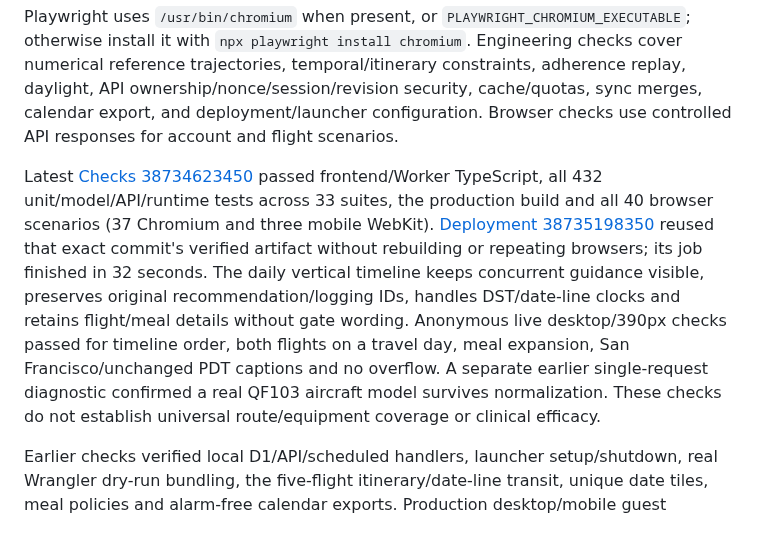
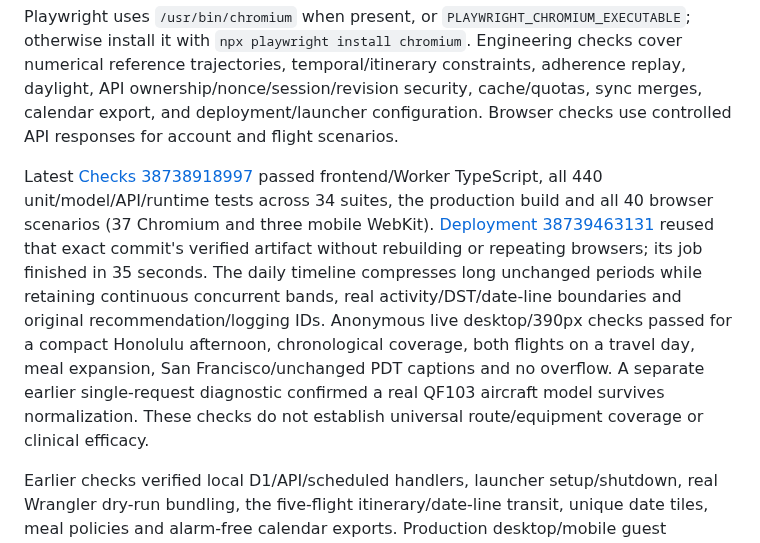
Before and after one commit to maniksurtani/rephase, a Markdown page: README.md, the part around the change. Drawn GitHub-style.

Commit message:
Record compact timeline deployment and verification [skip ci]

```diff
--- a/README.md
+++ b/README.md
@@ -96,7 +96,7 @@ npm run test:e2e
 
 Playwright uses `/usr/bin/chromium` when present, or `PLAYWRIGHT_CHROMIUM_EXECUTABLE`; otherwise install it with `npx playwright install chromium`. Engineering checks cover numerical reference trajectories, temporal/itinerary constraints, adherence replay, daylight, API ownership/nonce/session/revision security, cache/quotas, sync merges, calendar export, and deployment/launcher configuration. Browser checks use controlled API responses for account and flight scenarios.
 
-Latest [Checks 38734623450](https://github.com/maniksurtani/rephase/actions/runs/38734623450) passed frontend/Worker TypeScript, all 432 unit/model/API/runtime tests across 33 suites, the production build and all 40 browser scenarios (37 Chromium and three mobile WebKit). [Deployment 38735198350](https://github.com/maniksurtani/rephase/actions/runs/38735198350) reused that exact commit's verified artifact without rebuilding or repeating browsers; its job finished in 32 seconds. The daily vertical timeline keeps concurrent guidance visible, preserves original recommendation/logging IDs, handles DST/date-line clocks and retains flight/meal details without gate wording. Anonymous live desktop/390px checks passed for timeline order, both flights on a travel day, meal expansion, San Francisco/unchanged PDT captions and no overflow. A separate earlier single-request diagnostic confirmed a real QF103 aircraft model survives normalization. These checks do not establish universal route/equipment coverage or clinical efficacy.
+Latest [Checks 38738918997](https://github.com/maniksurtani/rephase/actions/runs/38738918997) passed frontend/Worker TypeScript, all 440 unit/model/API/runtime tests across 34 suites, the production build and all 40 browser scenarios (37 Chromium and three mobile WebKit). [Deployment 38739463131](https://github.com/maniksurtani/rephase/actions/runs/38739463131) reused that exact commit's verified artifact without rebuilding or repeating browsers; its job finished in 35 seconds. The daily timeline compresses long unchanged periods while retaining continuous concurrent bands, real activity/DST/date-line boundaries and original recommendation/logging IDs. Anonymous live desktop/390px checks passed for a compact Honolulu afternoon, chronological coverage, both flights on a travel day, meal expansion, San Francisco/unchanged PDT captions and no overflow. A separate earlier single-request diagnostic confirmed a real QF103 aircraft model survives normalization. These checks do not establish universal route/equipment coverage or clinical efficacy.
 
 Earlier checks verified local D1/API/scheduled handlers, launcher setup/shutdown, real Wrangler dry-run bundling, the five-flight itinerary/date-line transit, unique date tiles, meal policies and alarm-free calendar exports. Production desktop/mobile guest planning, Science without JavaScript, all 24 offline assets, offline behavior and unauthenticated API rejection passed smoke checks on 15 October 2026. Real-account automatic saving and signed-in booked-flight import remain owner acceptance checks. QA servers are stopped after verification.
 
```
Also changed, not shown: TODO.md (+7 -1 lines).
